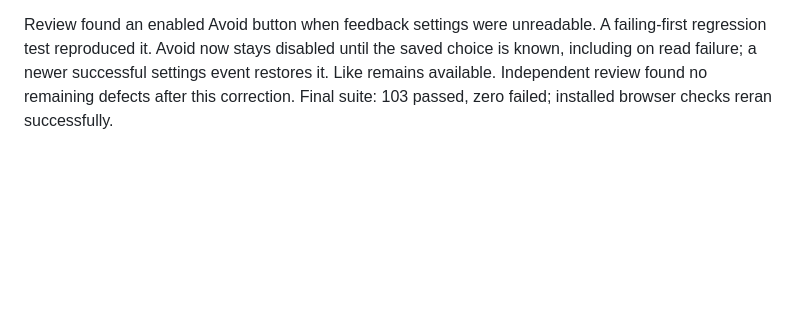
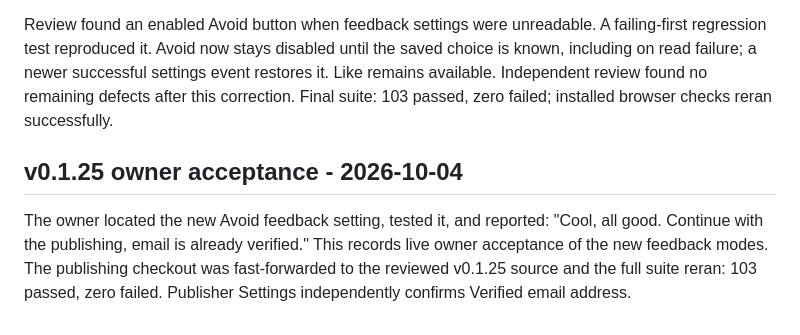
Before and after one commit to sabmark/youtube-shorts-avoid, a Markdown page: docs/testing.md, the part around the change. Rendered like a GitHub page; blank space fills up the shorter version.

```diff
--- a/docs/testing.md
+++ b/docs/testing.md
@@ -296,3 +296,7 @@ On 2026-10-04, after receiving the packaged ZIP in Windows Downloads, the owner
 Live retest: extract Downloads\youtube-shorts-avoid-0.1.25.zip, reload the unpacked extension and YouTube, then choose each feedback mode in Options. On videos for which you intend the feedback, press Left Arrow and confirm only the selected feedback and one advance. Reload Options to check persistence. Confirm Right Arrow still advances immediately and records the Like.
 
 Review found an enabled Avoid button when feedback settings were unreadable. A failing-first regression test reproduced it. Avoid now stays disabled until the saved choice is known, including on read failure; a newer successful settings event restores it. Like remains available. Independent review found no remaining defects after this correction. Final suite: 103 passed, zero failed; installed browser checks reran successfully.
+
+## v0.1.25 owner acceptance - 2026-10-04
+
+The owner located the new Avoid feedback setting, tested it, and reported: "Cool, all good. Continue with the publishing, email is already verified." This records live owner acceptance of the new feedback modes. The publishing checkout was fast-forwarded to the reviewed v0.1.25 source and the full suite reran: 103 passed, zero failed. Publisher Settings independently confirms Verified email address.
```
Also changed, not shown: store/chrome-web-store.md (+3 -3 lines).
